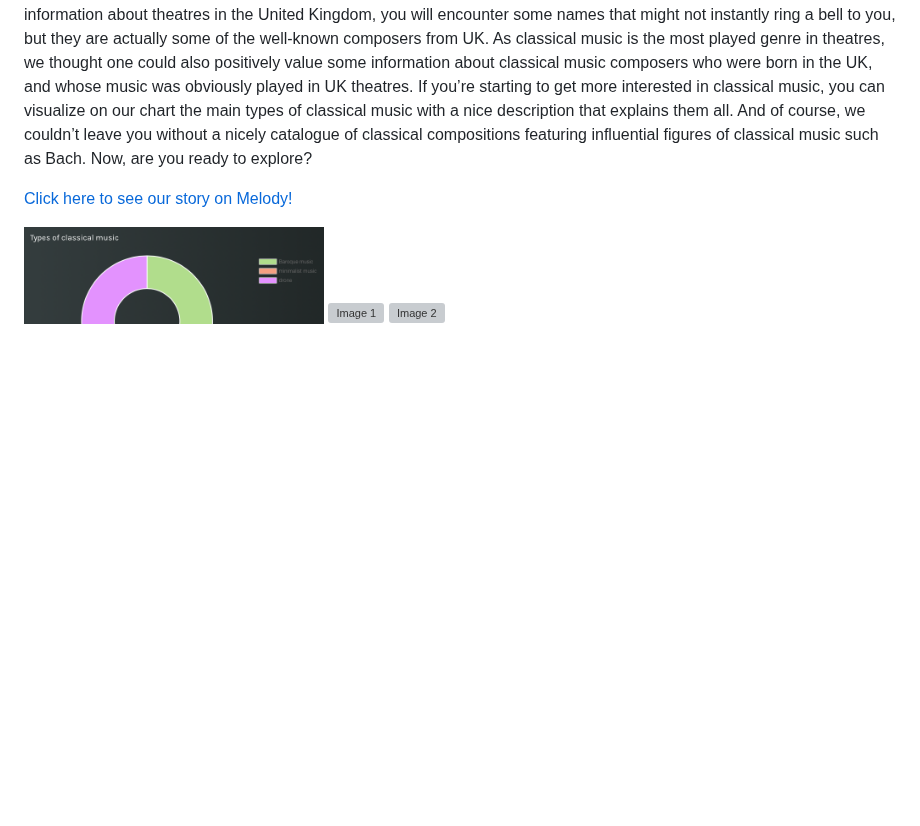
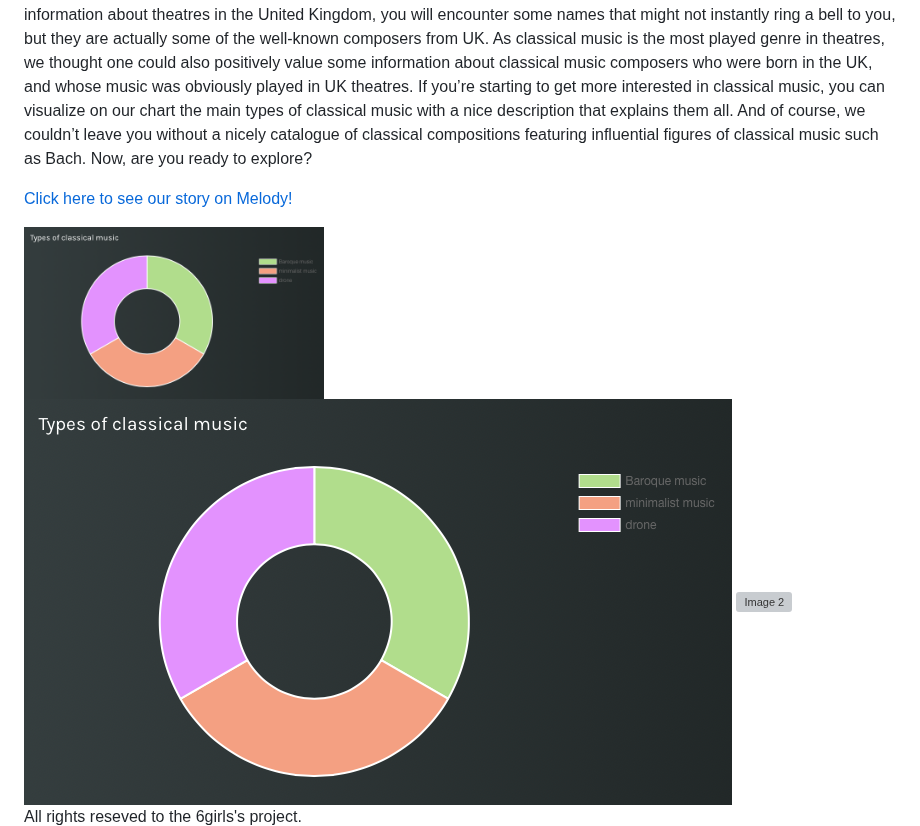
Before and after one commit to Bella2402/Bella2402.github.io, a Markdown page: README.md, the part around one of its changes. Drawn GitHub-style; blank space fills up the shorter version; grey boxes are pictures that could not be loaded.

```diff
--- a/README.md
+++ b/README.md
@@ -113,12 +163,17 @@
 
   <div class="section">
     <div class="section-image">
-      <a href="https://melody-data.github.io/stories/published_stories/story_1685548733.710874.html">
+    <a href="https://melody-data.github.io/stories/published_stories/story_1685548733.710874.html">
     <img src="melody.jpg" alt="Descrizione dell'immagine"width="300" height="142" />
   </a>
-      <img src=">" alt="Image 1">
+      <img src="melody.jpg" alt="Image 1">
       <img src="path_to_image2.jpg" alt="Image 2">
     </div>
   </div>
+
+<footer>
+  <p>All rights reseved to the 6girls's project.</p>
+</footer>
+
 </body>
 </html>
```
Also changed, not shown: other parts of README.md (+50 -0 lines).
